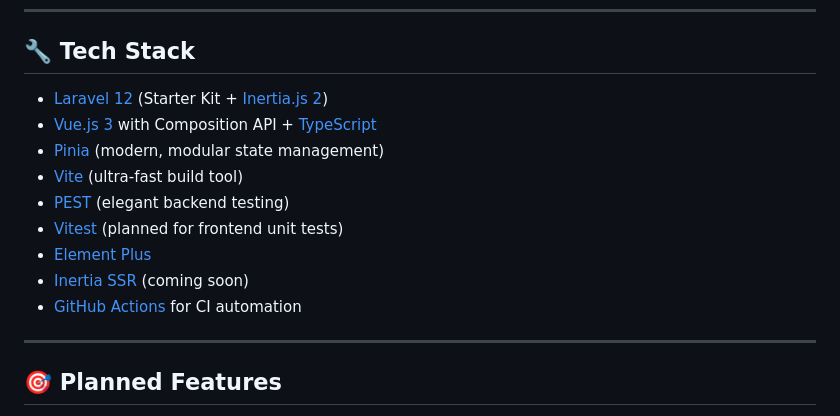
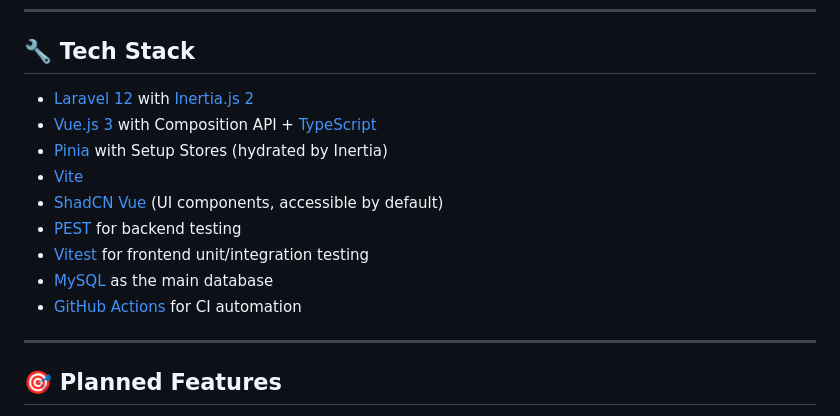
Before and after one commit to Igor-Ponso/secret-santa, a Markdown page: README.md, the part around the change. GitHub-like rendering.

```diff
--- a/README.md
+++ b/README.md
@@ -24,15 +24,16 @@ This project was built with a focus on great user experience, security, and soli
 
 ## 🔧 Tech Stack
 
-- [Laravel 12](https://laravel.com/docs/12.x) (Starter Kit + [Inertia.js 2](https://inertiajs.com/))
+- [Laravel 12](https://laravel.com/docs/12.x) with [Inertia.js 2](https://inertiajs.com/)
 - [Vue.js 3](https://vuejs.org/) with Composition API + [TypeScript](https://www.typescriptlang.org/)
-- [Pinia](https://pinia.vuejs.org/) (modern, modular state management)
-- [Vite](https://vitejs.dev/) (ultra-fast build tool)
-- [PEST](https://pestphp.com/) (elegant backend testing)
-- [Vitest](https://vitest.dev/) (planned for frontend unit tests)
-- [Element Plus](https://element-plus.org/)
-- [Inertia SSR](https://inertiajs.com/server-side-rendering) (coming soon)
+- [Pinia](https://pinia.vuejs.org/) with Setup Stores (hydrated by Inertia)
+- [Vite](https://vitejs.dev/)
+- [ShadCN Vue](https://vue.shadcn.dev/) (UI components, accessible by default)
+- [PEST](https://pestphp.com/) for backend testing
+- [Vitest](https://vitest.dev/) for frontend unit/integration testing
+- [MySQL](https://www.mysql.com/) as the main database
 - [GitHub Actions](https://docs.github.com/en/actions) for CI automation
+
 
 
 ---
```
